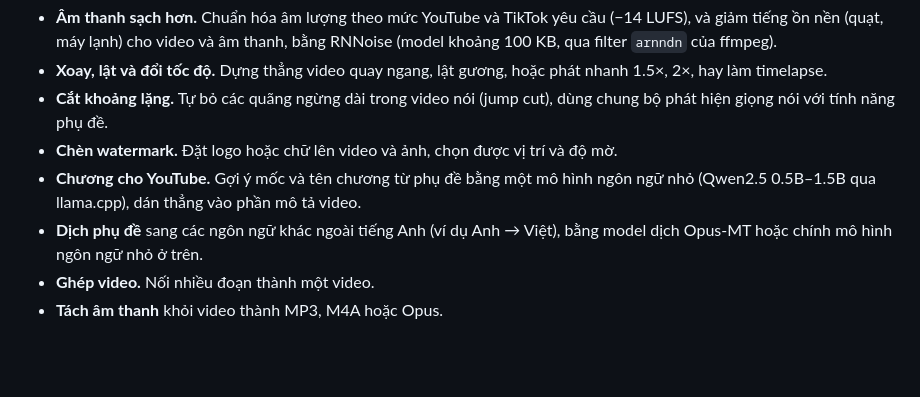
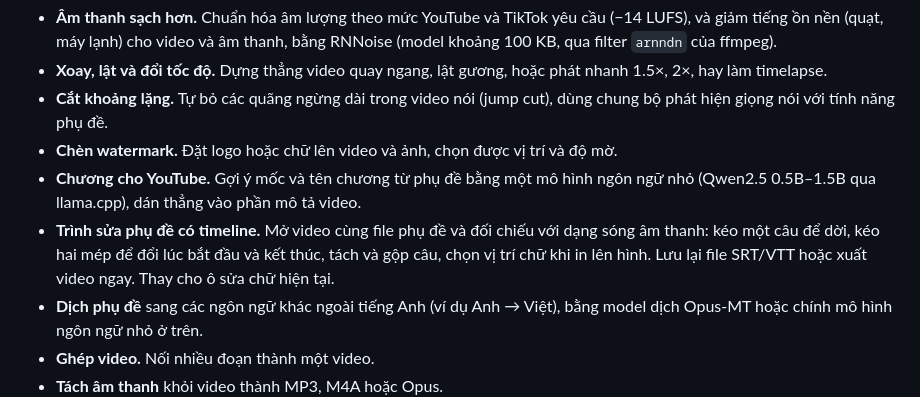
Before and after one commit to material-atomic/compress-media, a Markdown page: README.vi.md, the part around the change. Drawn GitHub-style; blank space fills up the shorter version.

Commit message:
README: plan a timeline subtitle editor for 2.2

```diff
--- a/README.vi.md
+++ b/README.vi.md
@@ -61,6 +61,7 @@ Sẽ làm tiếp theo; chưa có trong mã nguồn, chi tiết có thể thay đ
 - **Cắt khoảng lặng.** Tự bỏ các quãng ngừng dài trong video nói (jump cut), dùng chung bộ phát hiện giọng nói với tính năng phụ đề.
 - **Chèn watermark.** Đặt logo hoặc chữ lên video và ảnh, chọn được vị trí và độ mờ.
 - **Chương cho YouTube.** Gợi ý mốc và tên chương từ phụ đề bằng một mô hình ngôn ngữ nhỏ (Qwen2.5 0.5B–1.5B qua llama.cpp), dán thẳng vào phần mô tả video.
+- **Trình sửa phụ đề có timeline.** Mở video cùng file phụ đề và đối chiếu với dạng sóng âm thanh: kéo một câu để dời, kéo hai mép để đổi lúc bắt đầu và kết thúc, tách và gộp câu, chọn vị trí chữ khi in lên hình. Lưu lại file SRT/VTT hoặc xuất video ngay. Thay cho ô sửa chữ hiện tại.
 - **Dịch phụ đề** sang các ngôn ngữ khác ngoài tiếng Anh (ví dụ Anh → Việt), bằng model dịch Opus-MT hoặc chính mô hình ngôn ngữ nhỏ ở trên.
 - **Ghép video.** Nối nhiều đoạn thành một video.
 - **Tách âm thanh** khỏi video thành MP3, M4A hoặc Opus.
```
Also changed, not shown: README.md (+1 -0 lines).
